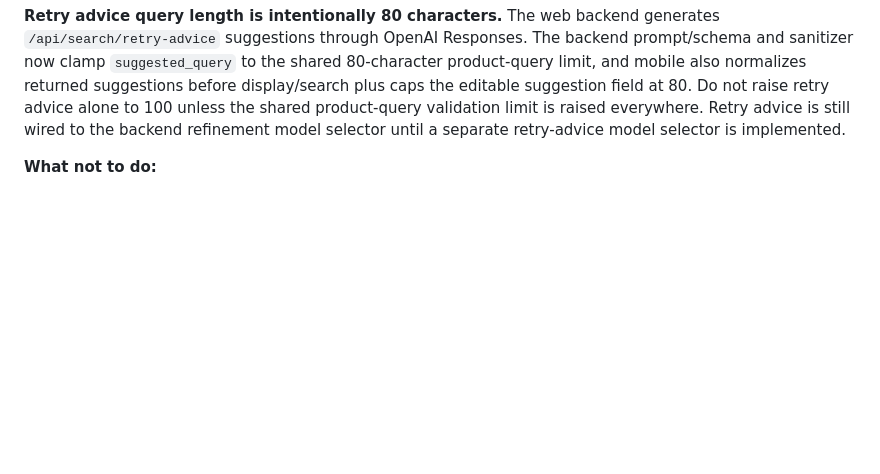
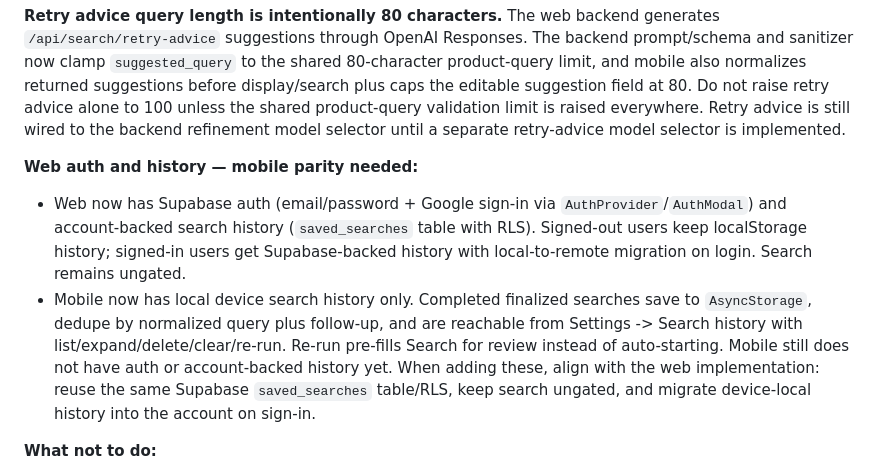
Before and after one commit to ZvickB/focamai-mobile, a Markdown page: project-notes/session-handoff.md, the part around the change. Rendered like a GitHub page; blank space fills up the shorter version.

```diff
--- a/project-notes/session-handoff.md
+++ b/project-notes/session-handoff.md
@@ -31,6 +31,10 @@ Mobile result rows, the selected-result display panel, and detail headings use n
 **Local repeatable smoke testing is Jest + React Native Testing Library for now.** Maestro files still exist as future Android E2E scaffolding, but the user does not have an Android phone and the emulator is not practical, so do not steer the current workflow through Maestro. Use `npm test` for local component smoke coverage and manual Expo Go for real device/live-backend behavior.
 
 **Retry advice query length is intentionally 80 characters.** The web backend generates `/api/search/retry-advice` suggestions through OpenAI Responses. The backend prompt/schema and sanitizer now clamp `suggested_query` to the shared 80-character product-query limit, and mobile also normalizes returned suggestions before display/search plus caps the editable suggestion field at 80. Do not raise retry advice alone to 100 unless the shared product-query validation limit is raised everywhere. Retry advice is still wired to the backend refinement model selector until a separate retry-advice model selector is implemented.
+
+**Web auth and history — mobile parity needed:**
+- Web now has Supabase auth (email/password + Google sign-in via `AuthProvider`/`AuthModal`) and account-backed search history (`saved_searches` table with RLS). Signed-out users keep localStorage history; signed-in users get Supabase-backed history with local-to-remote migration on login. Search remains ungated.
+- Mobile now has local device search history only. Completed finalized searches save to `AsyncStorage`, dedupe by normalized query plus follow-up, and are reachable from Settings -> Search history with list/expand/delete/clear/re-run. Re-run pre-fills Search for review instead of auto-starting. Mobile still does not have auth or account-backed history yet. When adding these, align with the web implementation: reuse the same Supabase `saved_searches` table/RLS, keep search ungated, and migrate device-local history into the account on sign-in.
 
 **What not to do:**
 - Do not copy the 1552-line web `useGuidedSearch.js` wholesale. That's what broke `main`. The lesson was not "don't build complex things" — it was "don't port complexity before the foundation is proven."
```
Also changed, not shown: project-notes/current-status.md (+1 -0 lines), project-notes/untracked/seams.md (added, +19 -0 lines).
